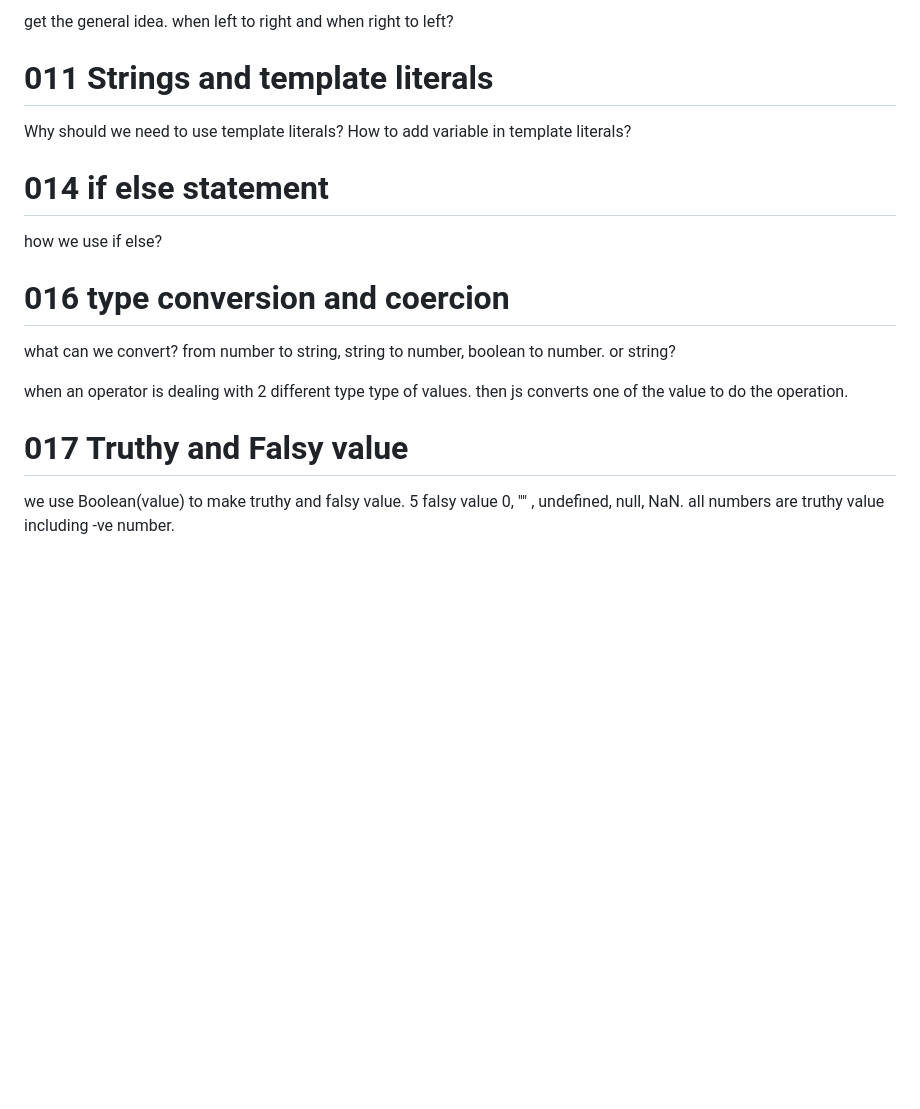
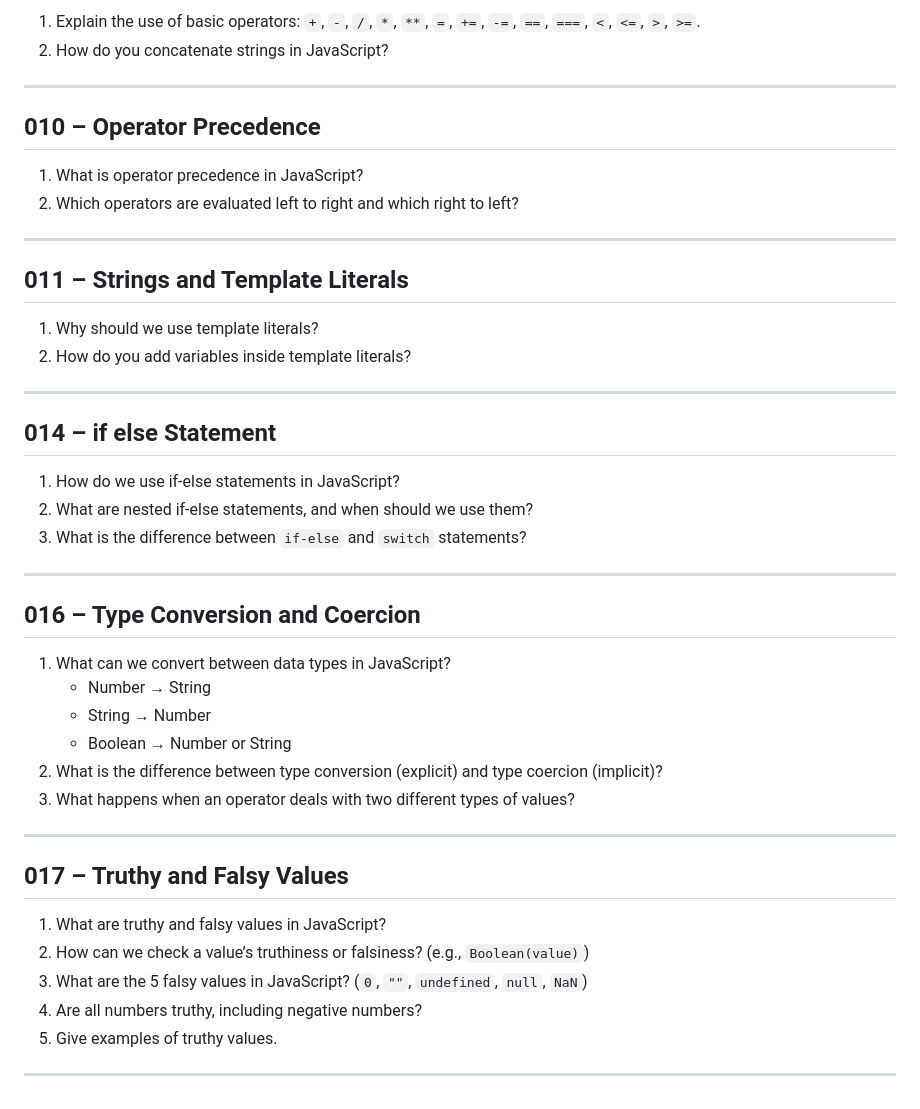
Before and after one commit to wdNaimur/js-zero-to-expert-part-01-fundamentals, a Markdown page: Questions.md, the part around one of its changes. GitHub-like rendering; blank space fills up the shorter version.

Commit message:
updated questions for interview

```diff
--- a/Questions.md
+++ b/Questions.md
@@ -66,24 +76,48 @@ concat string,
 
-get the general idea.
-when left to right and when right to left?
+1. Explain the use of basic operators: `+`, `-`, `/`, `*`, `**`, `=`, `+=`, `-=`, `==`, `===`, `<`, `<=`, `>`, `>=`.
+2. How do you concatenate strings in JavaScript?
 
-# 011 Strings and template literals
+---
 
-Why should we need to use template literals?
-How to add variable in template literals?
+## 010 – Operator Precedence
 
-# 014 if else statement
+1. What is operator precedence in JavaScript?
+2. Which operators are evaluated left to right and which right to left?
 
-how we use if else?
+---
 
-# 016 type conversion and coercion
+## 011 – Strings and Template Literals
 
-what can we convert? from number to string, string to number, boolean to number. or string?
+1. Why should we use template literals?
+2. How do you add variables inside template literals?
 
-when an operator is dealing with 2 different type type of values. then js converts one of the value to do the operation.
+---
 
-# 017 Truthy and Falsy value
+## 014 – if else Statement
 
-we use Boolean(value) to make truthy and falsy value.
-5 falsy value 0, "" , undefined, null, NaN.
-all numbers are truthy value including -ve number.
+1. How do we use if-else statements in JavaScript?
+2. What are nested if-else statements, and when should we use them?
+3. What is the difference between `if-else` and `switch` statements?
+
+---
+
+## 016 – Type Conversion and Coercion
+
+1. What can we convert between data types in JavaScript?
+   - Number → String
+   - String → Number
+   - Boolean → Number or String
+2. What is the difference between type conversion (explicit) and type coercion (implicit)?
+3. What happens when an operator deals with two different types of values?
+
+---
+
+## 017 – Truthy and Falsy Values
+
+1. What are truthy and falsy values in JavaScript?
+2. How can we check a value’s truthiness or falsiness? (e.g., `Boolean(value)`)
+3. What are the 5 falsy values in JavaScript? (`0`, `""`, `undefined`, `null`, `NaN`)
+4. Are all numbers truthy, including negative numbers?
+5. Give examples of truthy values.
+
+---
```
Also changed, not shown: other parts of Questions.md (+58 -48 lines).
